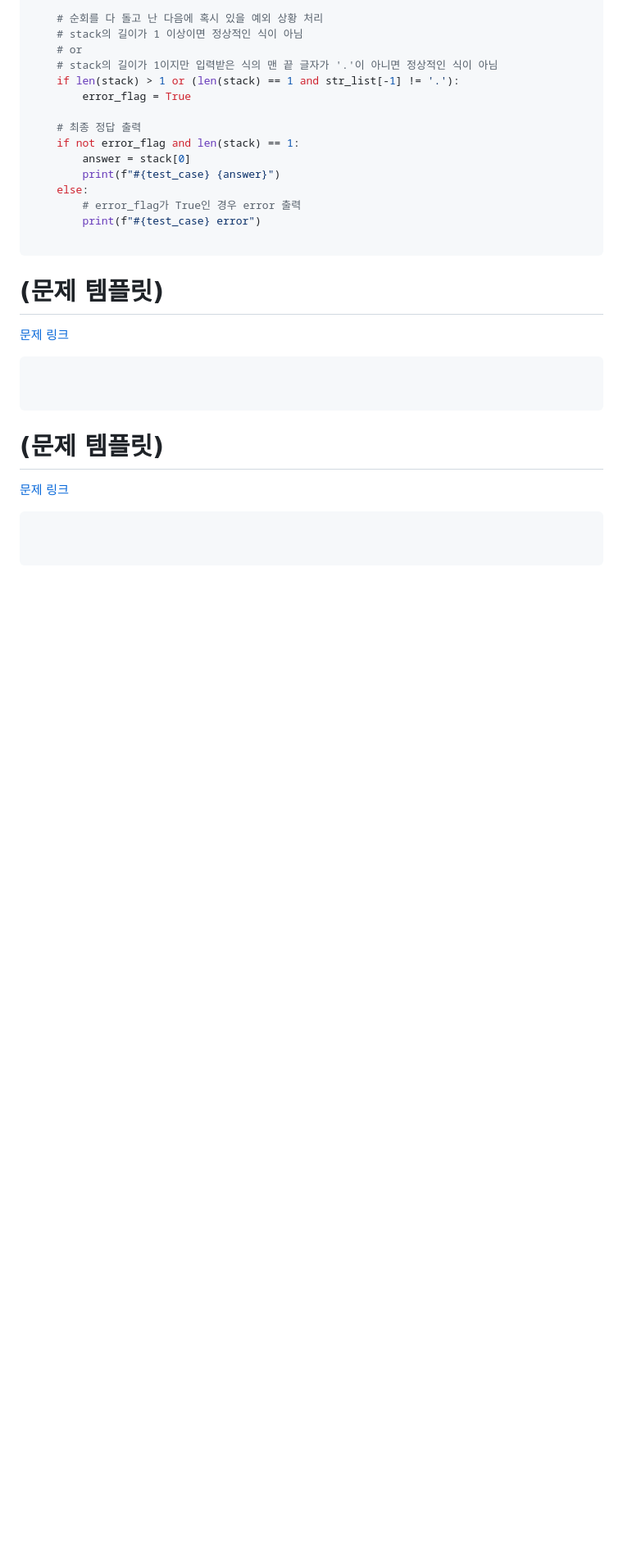
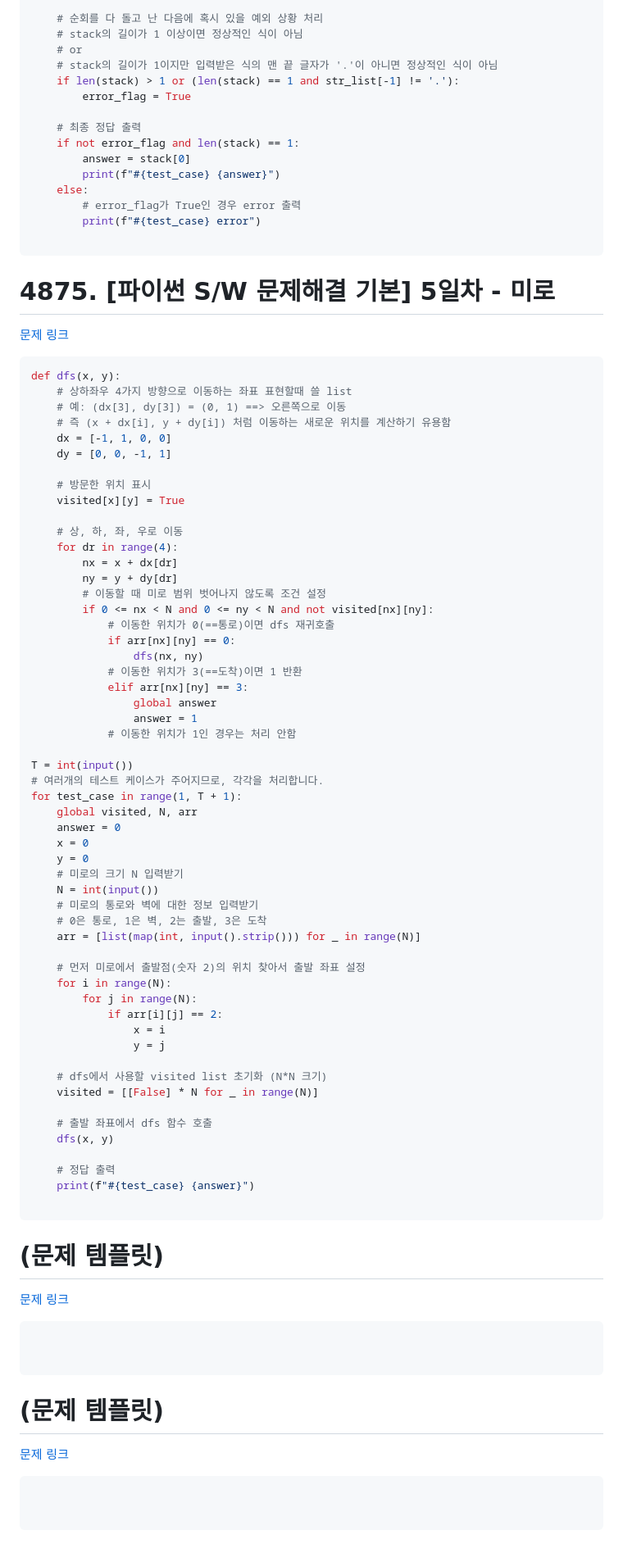
Before and after one commit to dngur521/blog, a Markdown page: blog/[20250901]_[각종 문제들]_[python]_[]_[SW Expert Academy]_[].md, the part around the change. Shown: that part at 82% size. Rendered like a GitHub page; blank space fills up the shorter version.

Commit message:
미로 업로드

````diff
--- a/blog/[20250901]_[각종 문제들]_[python]_[]_[SW Expert Academy]_[].md
+++ b/blog/[20250901]_[각종 문제들]_[python]_[]_[SW Expert Academy]_[].md
@@ -497,6 +497,65 @@ for test_case in range(1, T + 1):
 
 ```
 
+# 4875. [파이썬 S/W 문제해결 기본] 5일차 - 미로
+[문제 링크](https://swexpertacademy.com/main/code/problem/problemDetail.do?problemLevel=2&contestProbId=AWTQeET6QlADFAVT&categoryId=AWTQeET6QlADFAVT&categoryType=CODE&problemTitle=&orderBy=FIRST_REG_DATETIME&selectCodeLang=PYTHON&select-1=2&pageSize=10&pageIndex=2&&&&&&&&&&)
+```python
+def dfs(x, y):
+    # 상하좌우 4가지 방향으로 이동하는 좌표 표현할때 쓸 list
+    # 예: (dx[3], dy[3]) = (0, 1) ==> 오른쪽으로 이동
+    # 즉 (x + dx[i], y + dy[i]) 처럼 이동하는 새로운 위치를 계산하기 유용함
+    dx = [-1, 1, 0, 0]
+    dy = [0, 0, -1, 1]
+
+    # 방문한 위치 표시
+    visited[x][y] = True
+
+    # 상, 하, 좌, 우로 이동
+    for dr in range(4):
+        nx = x + dx[dr]
+        ny = y + dy[dr]
+        # 이동할 때 미로 범위 벗어나지 않도록 조건 설정
+        if 0 <= nx < N and 0 <= ny < N and not visited[nx][ny]:
+            # 이동한 위치가 0(==통로)이면 dfs 재귀호출
+            if arr[nx][ny] == 0:
+                dfs(nx, ny)
+            # 이동한 위치가 3(==도착)이면 1 반환
+            elif arr[nx][ny] == 3:
+                global answer
+                answer = 1
+            # 이동한 위치가 1인 경우는 처리 안함
+
+T = int(input())
+# 여러개의 테스트 케이스가 주어지므로, 각각을 처리합니다.
+for test_case in range(1, T + 1):
+    global visited, N, arr
+    answer = 0
+    x = 0
+    y = 0
+    # 미로의 크기 N 입력받기
+    N = int(input())
+    # 미로의 통로와 벽에 대한 정보 입력받기
+    # 0은 통로, 1은 벽, 2는 출발, 3은 도착
+    arr = [list(map(int, input().strip())) for _ in range(N)]
+
+    # 먼저 미로에서 출발점(숫자 2)의 위치 찾아서 출발 좌표 설정
+    for i in range(N):
+        for j in range(N):
+            if arr[i][j] == 2:
+                x = i
+                y = j
+
+    # dfs에서 사용할 visited list 초기화 (N*N 크기)
+    visited = [[False] * N for _ in range(N)]
+
+    # 출발 좌표에서 dfs 함수 호출
+    dfs(x, y)
+
+    # 정답 출력
+    print(f"#{test_case} {answer}")
+
+```
+
 # (문제 템플릿)
 [문제 링크]()
 ```python
````
